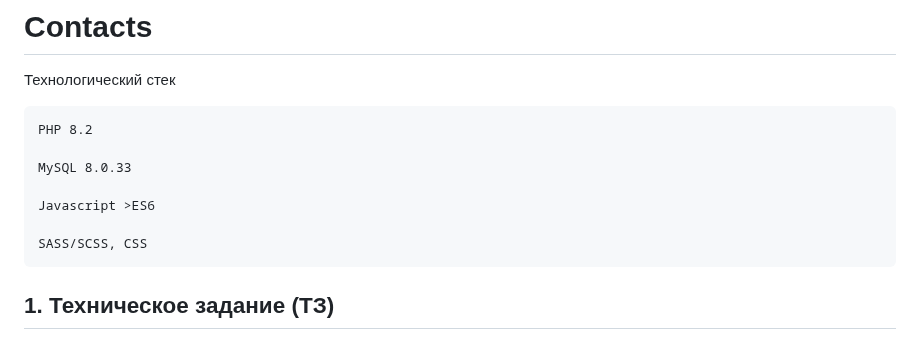
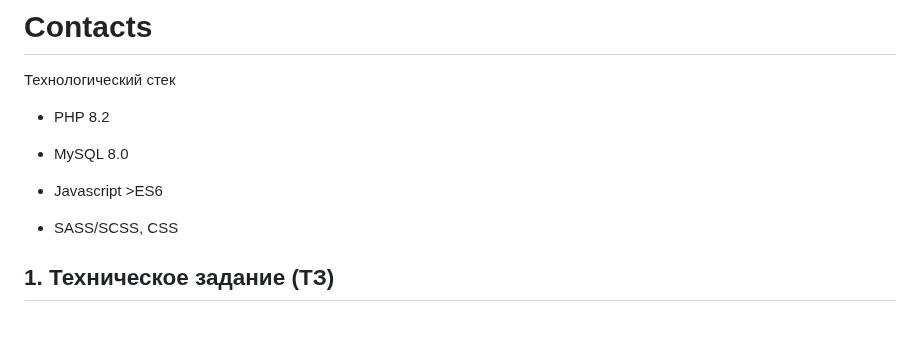
Before and after one commit to tolkensak/Contacts, a Markdown page: README.md, the part around the change. Rendered like a GitHub page.

```diff
--- a/README.md
+++ b/README.md
@@ -5,13 +5,13 @@
 
 Технологический стек
 
-    PHP 8.2
+- PHP 8.2
 
-    MySQL 8.0.33
+- MySQL 8.0
 
-    Javascript >ES6
+- Javascript >ES6
 
-    SASS/SCSS, CSS
+- SASS/SCSS, CSS
 
 </br>
 
```
